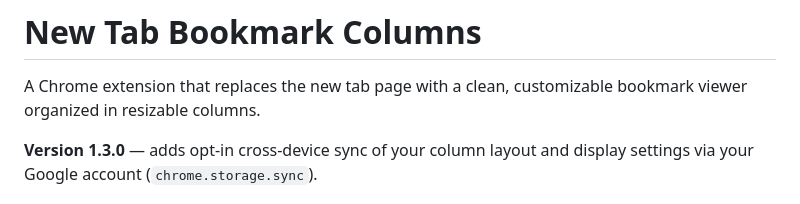
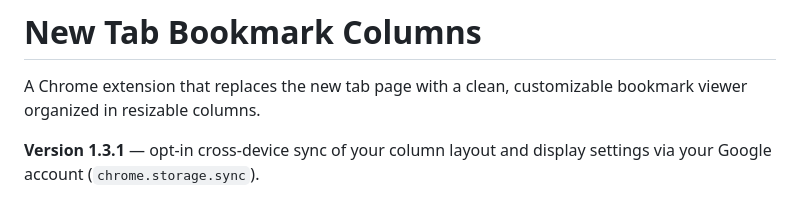
Before and after one commit to async-index/new-tab-bookmark-columns, a Markdown page: README.md, the part around the change. GitHub-like rendering.

Commit message:
README: bump version line to 1.3.1
Co-Authored-By: Claude Fable 5 <noreply@anthropic.com>

```diff
--- a/README.md
+++ b/README.md
@@ -2,7 +2,7 @@
 
 A Chrome extension that replaces the new tab page with a clean, customizable bookmark viewer organized in resizable columns.
 
-**Version 1.3.0** — adds opt-in cross-device sync of your column layout and display settings via your Google account (`chrome.storage.sync`).
+**Version 1.3.1** — opt-in cross-device sync of your column layout and display settings via your Google account (`chrome.storage.sync`).
 
 ![New Tab Bookmark Columns](github-screenshot.png)
 
```
